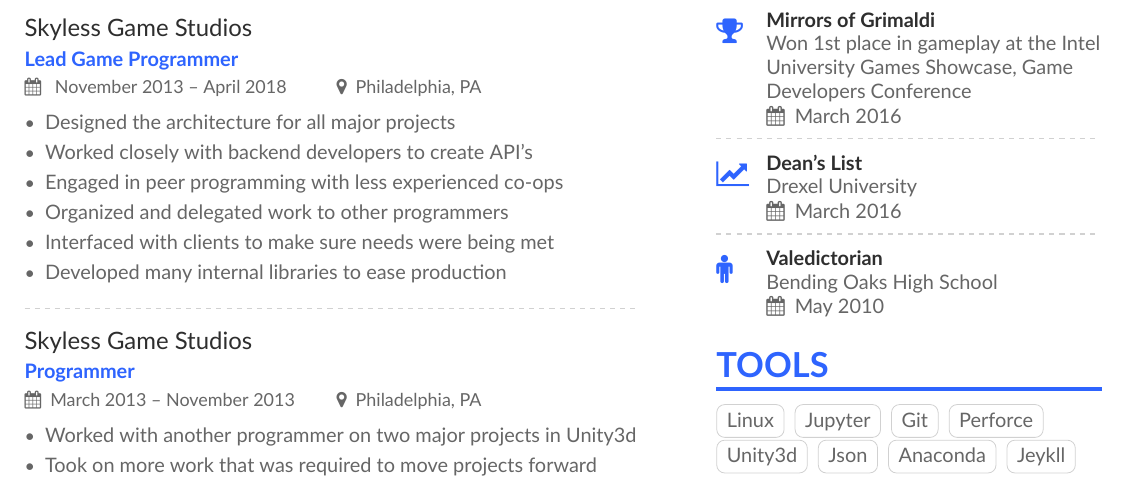
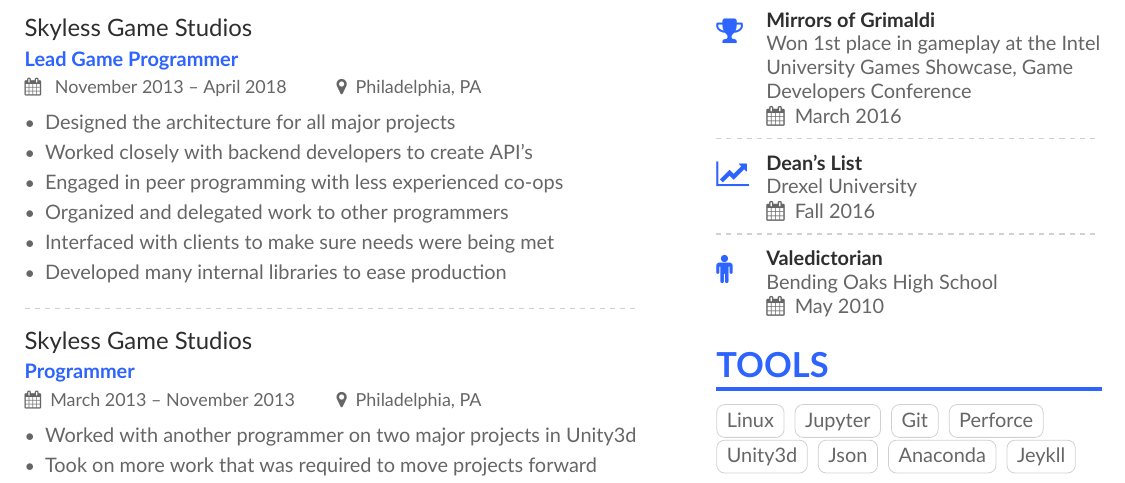
Before and after one commit to Ashen-Vaults/resume, a LaTeX CV (alex_hollander_resume.tex, which reads page1sidebar.tex): part of the page, cut so that both start at the same text. Compiled offline with XeLaTeX.

Commit message:
Updated deans list date

```diff
--- a/page1sidebar.tex
+++ b/page1sidebar.tex
@@ -4,7 +4,7 @@
 
 \divider
 
-\cvachievement{\faLineChart}{Dean's List}{Drexel University}{March 2016}
+\cvachievement{\faLineChart}{Dean's List}{Drexel University}{Fall 2016}
 
 \divider
 
```
